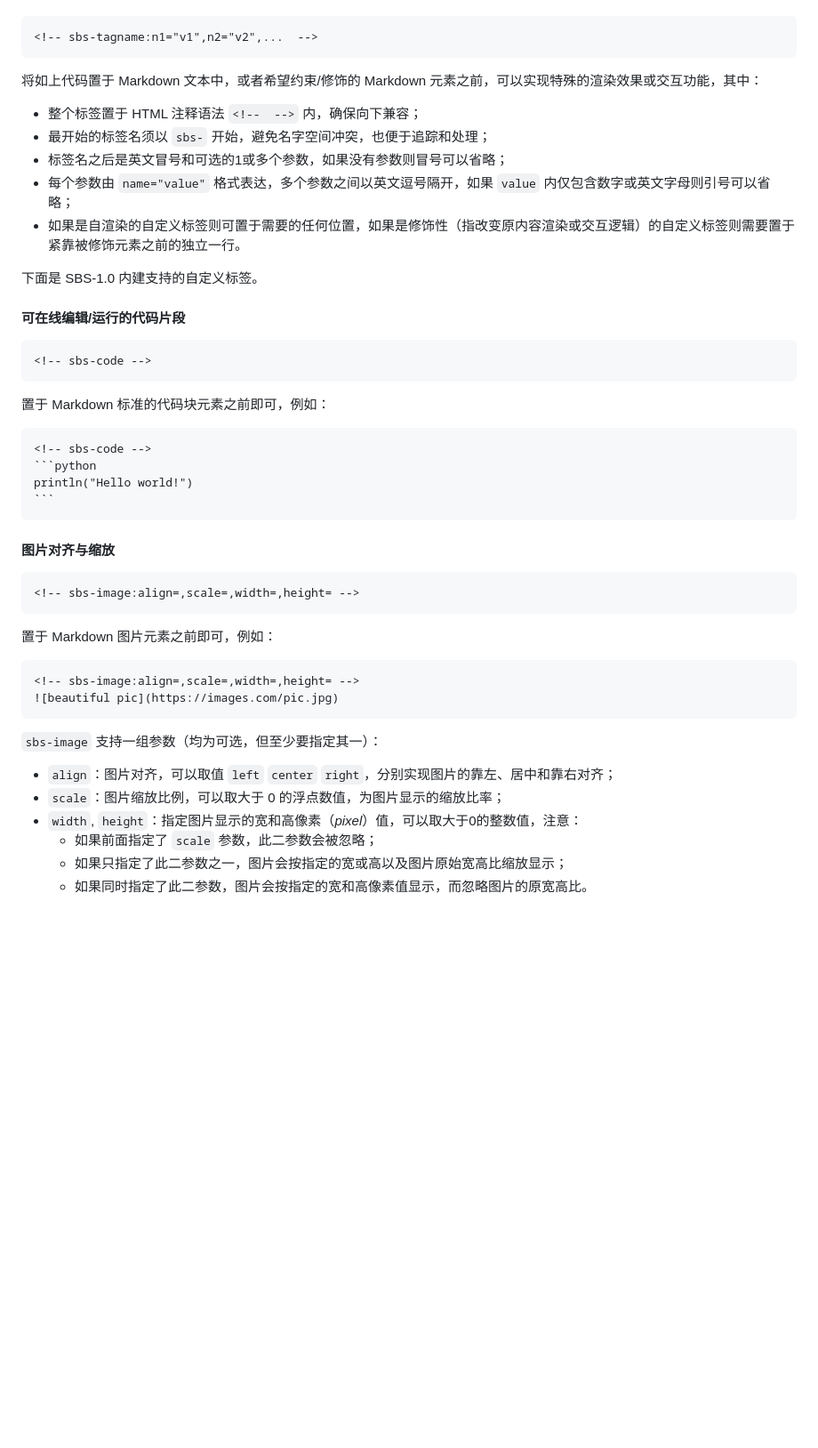
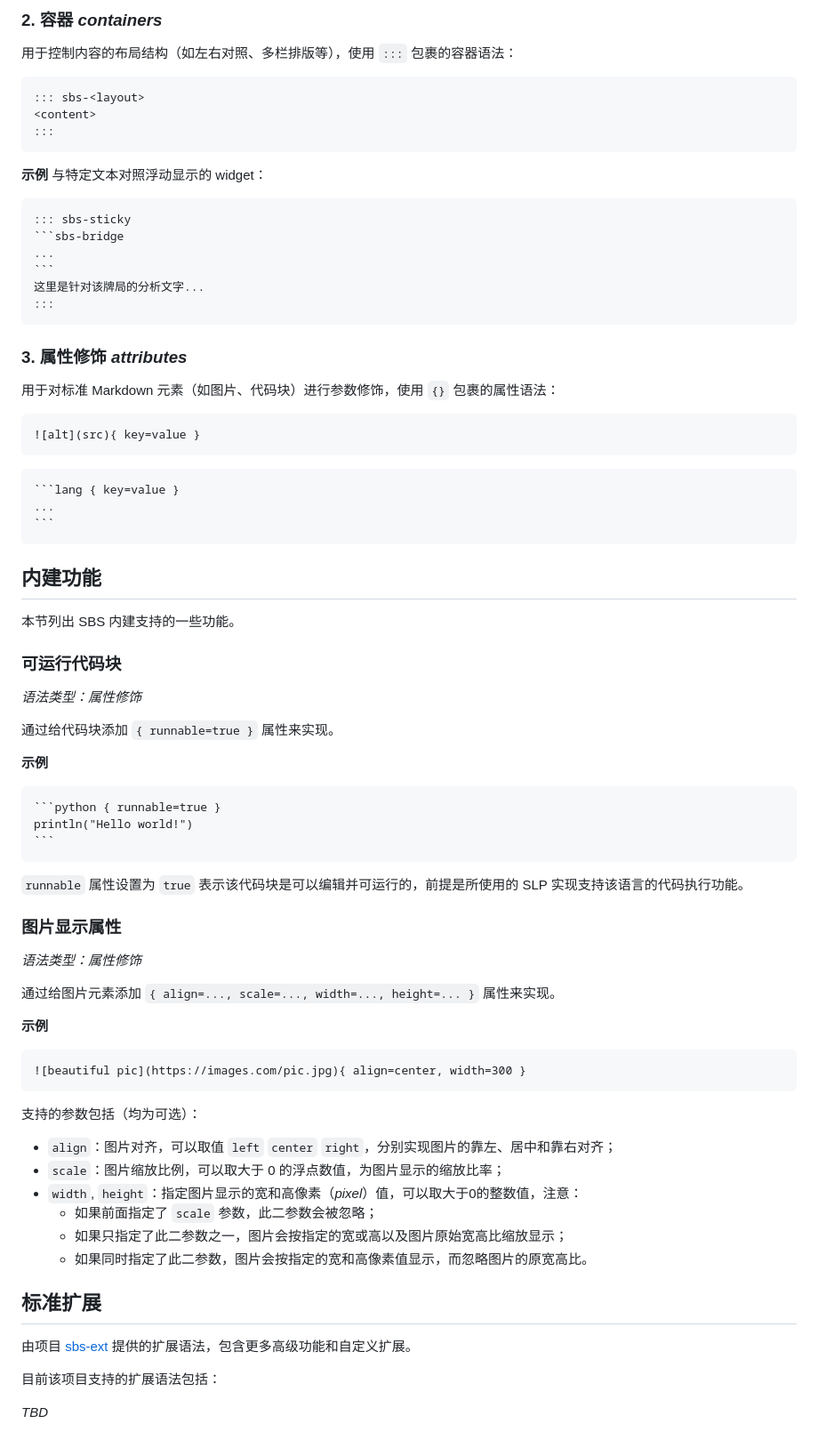
Before and after one commit to neolee/sbs-ext, a Markdown page: sbs-1.0.md, the part around the change printed below. Shown: that part at 89% size. Rendered like a GitHub page; blank space fills up the shorter version.

`````diff
--- a/sbs-1.0.md
+++ b/sbs-1.0.md
@@ -72,48 +100,77 @@ chapters:
+### 2. 容器 *containers*
+
+用于控制内容的布局结构（如左右对照、多栏排版等），使用 `:::` 包裹的容器语法：
 ```markdown
-<!-- sbs-tagname:n1="v1",n2="v2",...  -->
+::: sbs-<layout>
+<content>
+:::
 ```
 
-将如上代码置于 Markdown 文本中，或者希望约束/修饰的 Markdown 元素之前，可以实现特殊的渲染效果或交互功能，其中：
-- 整个标签置于 HTML 注释语法 `<!--  -->` 内，确保向下兼容；
-- 最开始的标签名须以 `sbs-` 开始，避免名字空间冲突，也便于追踪和处理；
-- 标签名之后是英文冒号和可选的1或多个参数，如果没有参数则冒号可以省略；
-- 每个参数由 `name="value"` 格式表达，多个参数之间以英文逗号隔开，如果 `value` 内仅包含数字或英文字母则引号可以省略；
-- 如果是自渲染的自定义标签则可置于需要的任何位置，如果是修饰性（指改变原内容渲染或交互逻辑）的自定义标签则需要置于紧靠被修饰元素之前的独立一行。
+**示例** 与特定文本对照浮动显示的 widget：
+````markdown
+::: sbs-sticky
+```sbs-bridge
+...
+```
+这里是针对该牌局的分析文字...
+:::
+````
 
-下面是 SBS-1.0 内建支持的自定义标签。
+### 3. 属性修饰 *attributes*
 
-#### 可在线编辑/运行的代码片段
-
+用于对标准 Markdown 元素（如图片、代码块）进行参数修饰，使用 `{}` 包裹的属性语法：
 ```markdown
-<!-- sbs-code -->
+![alt](src){ key=value }
 ```
 
-置于 Markdown 标准的代码块元素之前即可，例如：
+````markdown
+```lang { key=value }
+...
+```
+````
 
+## 内建功能
+
+本节列出 SBS 内建支持的一些功能。
+
+### 可运行代码块
+
+*语法类型：属性修饰*
+
+通过给代码块添加 `{ runnable=true }` 属性来实现。
+
+**示例**
 ````markdown
-<!-- sbs-code -->
-```python
+```python { runnable=true }
 println("Hello world!")
 ```
 ````
 
-#### 图片对齐与缩放
+`runnable` 属性设置为 `true` 表示该代码块是可以编辑并可运行的，前提是所使用的 SLP 实现支持该语言的代码执行功能。
 
+### 图片显示属性
+
+*语法类型：属性修饰*
+
+通过给图片元素添加 `{ align=..., scale=..., width=..., height=... }` 属性来实现。
+
+**示例**
 ```markdown
-<!-- sbs-image:align=,scale=,width=,height= -->
+![beautiful pic](https://images.com/pic.jpg){ align=center, width=300 }
 ```
 
-置于 Markdown 图片元素之前即可，例如：
-
-```markdown
-<!-- sbs-image:align=,scale=,width=,height= -->
-![beautiful pic](https://images.com/pic.jpg)
-```
-
-`sbs-image` 支持一组参数（均为可选，但至少要指定其一）：
+支持的参数包括（均为可选）：
 - `align`：图片对齐，可以取值 `left` `center` `right`，分别实现图片的靠左、居中和靠右对齐；
 - `scale`：图片缩放比例，可以取大于 0 的浮点数值，为图片显示的缩放比率；
 - `width`, `height`：指定图片显示的宽和高像素（*pixel*）值，可以取大于0的整数值，注意：
   - 如果前面指定了 `scale` 参数，此二参数会被忽略；
   - 如果只指定了此二参数之一，图片会按指定的宽或高以及图片原始宽高比缩放显示；
   - 如果同时指定了此二参数，图片会按指定的宽和高像素值显示，而忽略图片的原宽高比。
+
+## 标准扩展
+
+由项目 [sbs-ext](https://github.com/neolee/sbs-ext) 提供的扩展语法，包含更多高级功能和自定义扩展。
+
+目前该项目支持的扩展语法包括：
+
+*TBD*
`````
Also changed, not shown: other parts of sbs-1.0.md (+42 -14 lines).
